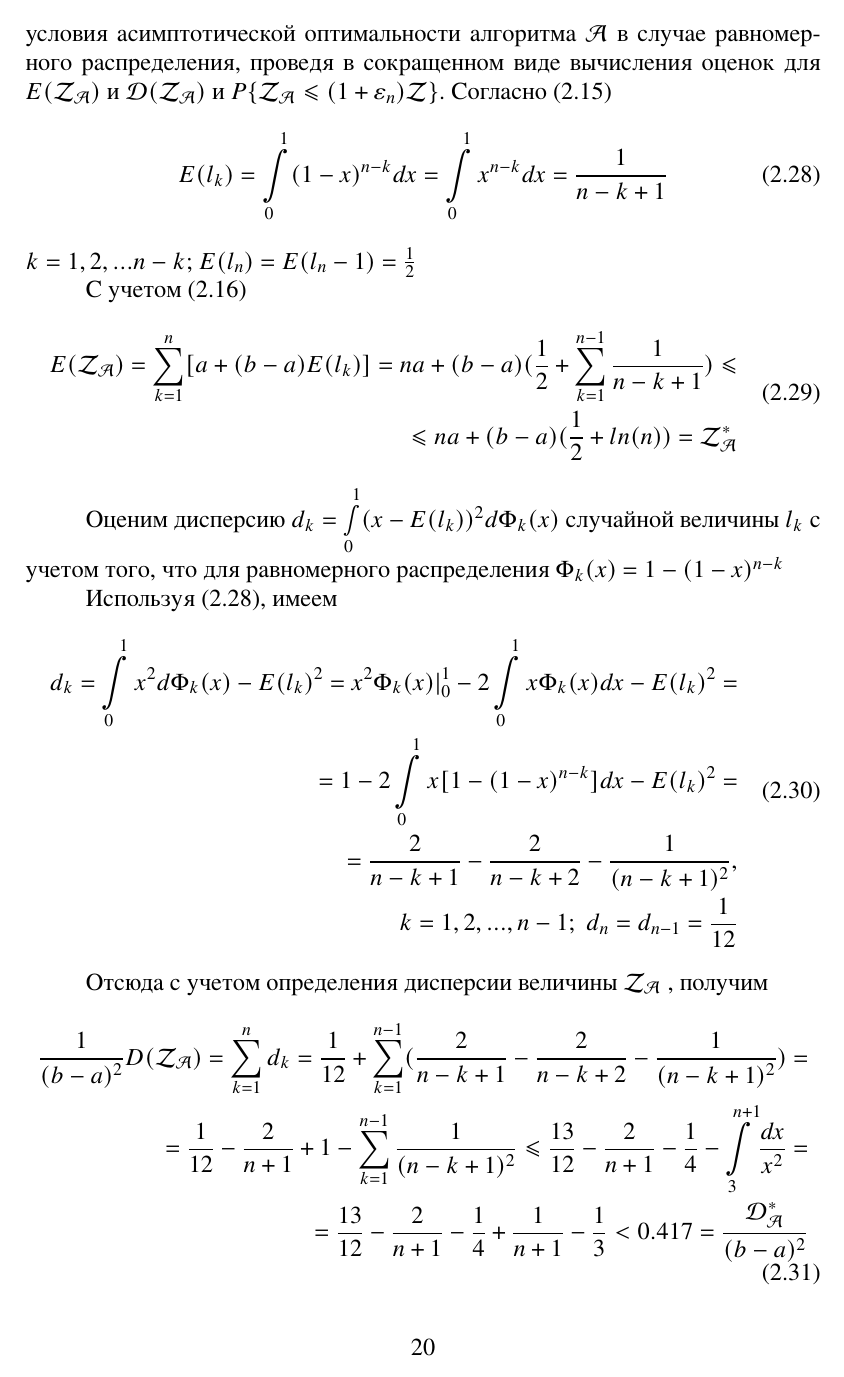
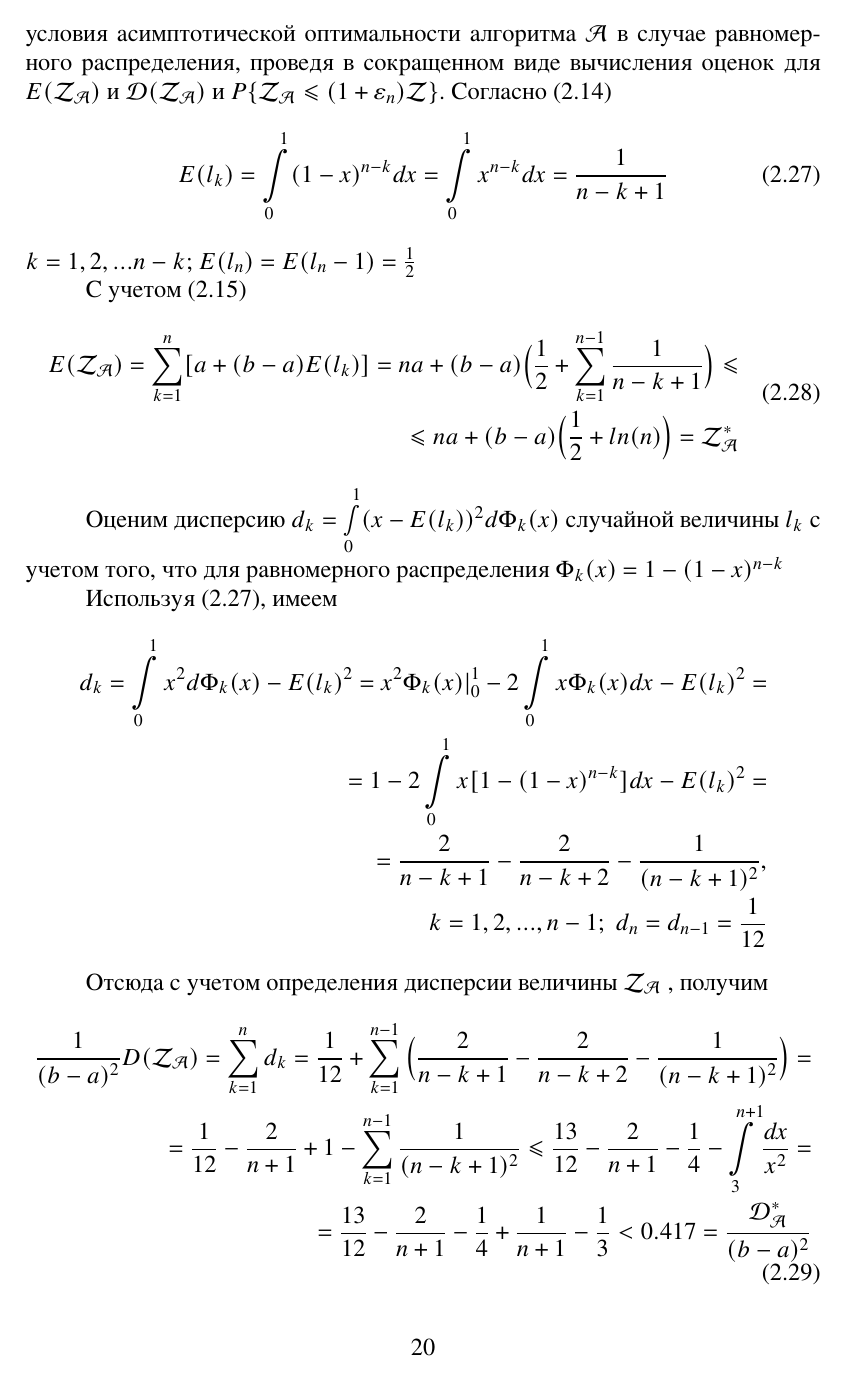
Before and after one commit to CRASHGRIM/Diploma, a LaTeX document (Введение, теорема Петрова и неравенство Чебышева.tex): page 20 of 31. The pictures show the PDF file Введение, теорема Петрова и неравенство Чебышева.pdf that the author committed with the source.

Commit message:
brackets

```diff
--- a/Введение, теорема Петрова и неравенство Чебышева.tex
+++ b/Введение, теорема Петрова и неравенство Чебышева.tex
@@ -510,13 +508,13 @@ k = \overline {1, n-1}
 \text{\randomvalueE} = na+(b-a)[\int\limits_0^1 \sum_{k=1}^{n-1}(1-F(x))^{n-k}dx + \int\limits_0^1 (1-F(x))dx]=\\
 =na+(b-a) \int\limits_0^1 \frac{[1-F(x)][1-(1-F(x))^{n-1}+F(x)]}{F(x)}dx \leqslant \\
 \leqslant na + (b-a) \int\limits_0^1 \frac{1-(1-F(x))^n}{F(x)}dx = \\
-=na+(b-a)[\int\limits_0^{\gamma_n} \frac{1-(1-F(x))^n}{F(x)}dx +
-\int\limits_{\gamma_n}^1 \frac{1-(1-F(x))^n}{F(x)} dx]
+=na+(b-a) \Big[\int\limits_0^{\gamma_n} \frac{1-(1-F(x))^n}{F(x)}dx +
+\int\limits_{\gamma_n}^1 \frac{1-(1-F(x))^n}{F(x)} dx \Big]
 \end{aligned}
 \end{equation}
 где $\gamma_n$ -- корень уравнения $F(\gamma) = \frac{1}{n}$, то есть $\gamma_n = F^{-1}(\frac{1}{n})$. Учитывая что при $0 \leqslant Z \leqslant 1$ справедливо неравенство $\frac{1-(1-Z)^n}{Z} \leqslant n$, оценку $E( {\mathcal{Z_{A}}})$ можем продолжить следующим образом
 \begin{equation}\label{9}
-\text{\randomvalueE} \leqslant \text{\topboundE} = na+(b-a)[\gamma_n \cdot n+ \int\limits_{\gamma_n}^1 \frac{dx}{F(x)}]
+\text{\randomvalueE} \leqslant \text{\topboundE} = na+(b-a)\Big[\gamma_n \cdot n+ \int\limits_{\gamma_n}^1 \frac{dx}{F(x)} \Big]
 \end{equation}
 
 Перейдем к вычислению верхней оценки $\mathcal{D_A^{*}}$. Дисперсия $d_k$ случайной нормированной величины $l_k$ на k-ом шаге равна
@@ -534,11 +532,11 @@ d_k=\int\limits_0^1 (x-E(l_k))^2 d \Phi_k(x) = \int\limits_0^1 x^2 d \Phi_k(x)-
 
 Окончательно с учетом \eqref{9} получаем верхнюю оценку для $\mathcal{D(\mathcal{Z_{A}})}$
 \begin{equation}\label{10}
-\mathcal{D(\mathcal{Z_{A}})} < \mathcal{D_{A}^*} = (b-a)^2 [\gamma_n\cdot n+\int\limits_{\gamma_n}^1 \frac{dx}{F(x)}]
+\mathcal{D(\mathcal{Z_{A}})} < \mathcal{D_{A}^*} = (b-a)^2 \Big[\gamma_n\cdot n+\int\limits_{\gamma_n}^1 \frac{dx}{F(x)} \Big]
 \end{equation}
 Вернемся к неравенству \eqref{6}. Имея в виду полученные оценки \eqref{9} и \eqref{10}, выражения для $\varepsilon_n$ и $\delta_n$ можно записать в следующем виде:
 \begin{equation}
-\varepsilon_n = K(\frac{b}{a}-1)[\gamma_n + \frac{1}{n} \int\limits_{\gamma_n}^1 \frac{dx}{F(x)}]
+\varepsilon_n = K(\frac{b}{a}-1) \Big[\gamma_n + \frac{1}{n} \int\limits_{\gamma_n}^1 \frac{dx}{F(x)} \Big]
 \end{equation}
 \begin{equation}
 \delta_n = \frac{1}{(K-1)^2 [\gamma_n \cdot n + \int\limits_{\gamma_n}^1 \frac{dx}{F(x)}]}
@@ -601,28 +599,26 @@ $k=1,2,...n-k$;   $ E(l_n) = E(l_n-1) = \frac{1}{2}$
 С учетом \eqref{8}
 \begin{equation}
 \begin{aligned}
-E(\mathcal{Z_{A}}) = \sum_{k=1}^{n} [a+(b-a)E(l_k)] = na +(b-a)(\frac{1}{2}+\sum_{k=1}^{n-1} \frac{1}{n-k+1}) \leqslant \\
-\leqslant na+(b-a)(\frac{1}{2} + ln(n)) = \mathcal{Z^*_{A}}
+E(\mathcal{Z_{A}}) = \sum_{k=1}^{n} [a+(b-a)E(l_k)] = na +(b-a)\Big(\frac{1}{2}+\sum_{k=1}^{n-1} \frac{1}{n-k+1} \Big) \leqslant \\
+\leqslant na+(b-a) \Big(\frac{1}{2} + ln(n) \Big) = \mathcal{Z^*_{A}}
 \end{aligned}
 \end{equation}
 
 Оценим дисперсию $d_k=\int\limits_0^1 (x-E(l_k))^2 d\text{\chanceLklesserX}$ случайной величины $l_k$ с учетом того, что для равномерного распределения \chanceLklesserX{} $ = 1-(1-x)^{n-k}$
 
 Используя \eqref{eq13}, имеем
-\begin{equation}
-\begin{aligned}
+\begin{align*}
 d_k = \int\limits_0^1 x^2 d \text{\chanceLklesserX}-E(l_k)^2=x^2 \text{\chanceLklesserX}
 |_0^1 - 2 \int\limits_0^1 x \text{\chanceLklesserX}dx - E(l_k)^2=\\
 = 1-2\int\limits_0^1 x[1-(1-x)^{n-k}]dx-E(l_k)^2 =\\
 = \frac{2}{n-k+1} - \frac{2}{n-k+2} - \frac{1}{(n-k+1)^2}, \\
 \; k=1,2,...,n-1; \; d_n = d_{n-1} = \frac{1}{12}
-\end{aligned}
-\end{equation}
+\end{align*}
 
 Отсюда с учетом определения дисперсии величины \randomvalue{} , получим
 \begin{equation}
 \begin{aligned}
-\frac{1}{(b-a)^2} \text{\randomvalueD} = \sum_{k=1}^n d_k = \frac{1}{12} + \sum_{k=1}^{n-1} (\frac{2}{n-k+1} - \frac{2}{n-k+2} - \frac{1}{(n-k+1)^2}) = \\
+\frac{1}{(b-a)^2} \text{\randomvalueD} = \sum_{k=1}^n d_k = \frac{1}{12} + \sum_{k=1}^{n-1} \Big(\frac{2}{n-k+1} - \frac{2}{n-k+2} - \frac{1}{(n-k+1)^2} \Big) = \\
 = \frac{1}{12} - \frac{2}{n+1} +1 - \sum_{k=1}^{n-1} \frac{1}{(n-k+1)^2} \leqslant \frac{13}{12} - \frac{2}{n+1} - \frac{1}{4} - \int\limits_3^{n+1} \frac{dx}{x^2} = \\
 = \frac{13}{12} - \frac{2}{n+1} - \frac{1}{4} + \frac{1}{n+1} - \frac{1}{3} < 0.417 = \frac{\text{\topboundD}}{(b-a)^2}
 \end{aligned}
@@ -707,15 +703,15 @@ F(x) = \int\limits_0^x f(\xi')d\xi' = \int\limits_0^x \frac{x}{\beta(\alpha+1,1)
 
 \begin{equation}
 \begin{aligned}
-\frac{b}{a} \leqslant \frac{1}{\Psi(n)}•min(\sqrt[\alpha+1]{n}, \frac{\alpha n}{n^{\frac{\alpha}{\alpha+1}}-1}) = \\
-=\frac{\sqrt[\alpha+1]{n}}{\Psi(n)} min(1, \frac{\alpha}{1-n^{-\frac{\alpha}{\alpha+1}}})
+\frac{b}{a} \leqslant \frac{1}{\Psi(n)}•min \Big(\sqrt[\alpha+1]{n}, \frac{\alpha n}{n^{\frac{\alpha}{\alpha+1}}-1} \Big) = \\
+=\frac{\sqrt[\alpha+1]{n}}{\Psi(n)} min \Big(1, \frac{\alpha}{1-n^{-\frac{\alpha}{\alpha+1}}} \Big)
 \end{aligned}
 \end{equation}
 
 Учитывая, что
 
 \begin{equation}
-min(1, \frac{\alpha}{1-n^{-\frac{\alpha}{\alpha+1}}}) \geqslant min(1, \alpha)
+min \Big(1, \frac{\alpha}{1-n^{-\frac{\alpha}{\alpha+1}}} \Big) \geqslant min(1, \alpha)
 \end{equation}
 
 Получаем следующее условие асимптотической оптимальности алгоритма \text{\algorithm} для $\beta$ - распределения в частном случае $\gamma=0$, $\alpha>0$:
@@ -784,7 +780,7 @@ $c_{\pi_k, \pi_{k+1}}$ -- нормированный вес ребра, выбр
 \begin{aligned}
 W(\pi) = \sum_{k=1}^{n-1} w_{\pi_k, \pi_{k+1}} + w_{\pi_n, \pi_{1}} = \\
 = \sum_{k=1}^{n-1} (\alpha_n c_{\pi_k, \pi_{k+1}} + a_n) +\alpha_n c_{\pi_n, \pi_{1}} + a_n = \\
-= na_n + \alpha_n( \sum_{k=1}^{n-1} c_{\pi_k, \pi_{k+1}} + c_{\pi_n, \pi_1}) = \\
+= na_n + \alpha_n \Big( \sum_{k=1}^{n-1} c_{\pi_k, \pi_{k+1}} + c_{\pi_n, \pi_1} \Big) = \\
 = na_n + \alpha_n S
 \end{aligned}
 \end{equation}
@@ -816,7 +812,7 @@ P\{ W(\pi)>(1+\varepsilon_n)OPT \} \leqslant \\
 Оценим $ES$
 \begin{equation}
 \begin{aligned}
-ES = E( \sum_{k=1}^{n-1} c_{\pi_k, \pi_{k+1}} + c_{\pi_n, \pi_1} ) =\\
+ES = E \Big( \sum_{k=1}^{n-1} c_{\pi_k, \pi_{k+1}} + c_{\pi_n, \pi_1} \Big) =\\
 =  \sum_{k=1}^{n-1} E(c_{\pi_k, \pi_{k+1}}) + E(c_{\pi_n, \pi_1}) = \\
 = \sum_{k=1}^{n-1} E(X_1(k)) + E(c_{\pi_n, \pi_1})
 \end{aligned}
@@ -879,7 +875,7 @@ P\{\tilde{S} >x \} \leqslant e^{-\frac{Tx}{2}}
 
 \textbf{Лемма}[3]. Пусть $T = \frac{1}{2\alpha_n}$ и $g_k = \frac{3\alpha_n^2}{k^2}$, $1 \leqslant k \leqslant n-2$. Тогда при любых $k$ и $t$ где $k=1,..,n-2$ и $0 \leqslant t \leqslant T$, справедливо неравенство:
 \begin{equation}
-Ee^{t[\xi_k-E\xi_k]} \leqslant \mathrm{exp}(\frac{g_k t^2}{2})
+Ee^{t[\xi_k-E\xi_k]} \leqslant \mathrm{exp} \Big(\frac{g_k t^2}{2} \Big)
 \end{equation}
 
 
```
Also changed, not shown: Введение, теорема Петрова и неравенство Чебышева.pdf, Введение, теорема Петрова и неравенство Чебышева.tex (16 more changed lines), 3 other files.
